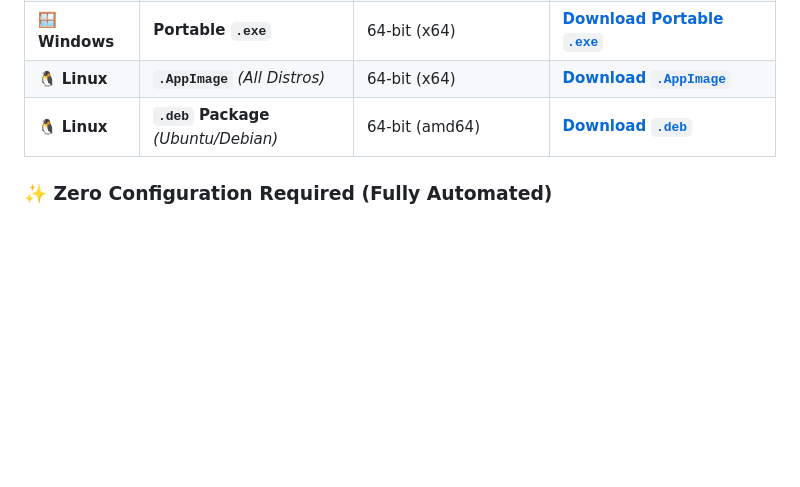
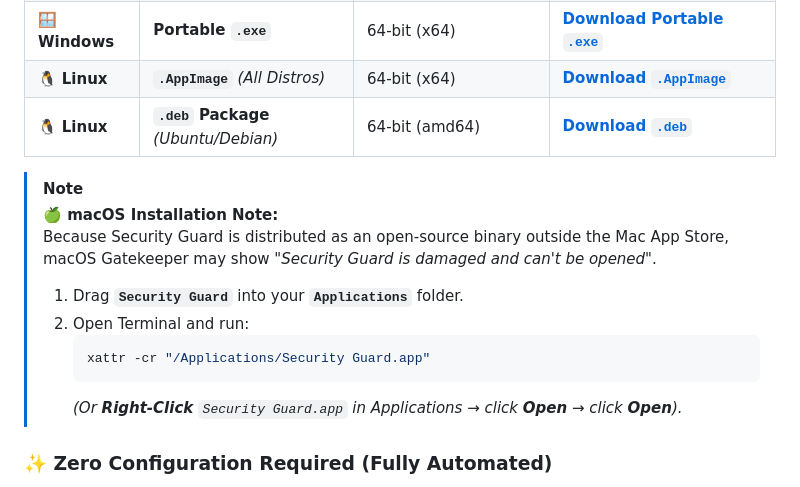
Before and after one commit to Ahasun-h/SecurityGuard, a Markdown page: README.md, the part around the change. Drawn GitHub-style; blank space fills up the shorter version.

Commit message:
docs: add macOS Gatekeeper xattr installation tip

````diff
--- a/README.md
+++ b/README.md
@@ -42,6 +42,16 @@ Pre-built binaries and official packages for macOS, Windows, and Linux. Choose t
 | 🪟 **Windows** | **Portable `.exe`** | 64-bit (x64) | [**Download Portable `.exe`**](https://github.com/Ahasun-h/SecurityGuard/releases/download/v1.0.0/Security.Guard.1.0.0.exe) |
 | 🐧 **Linux** | **`.AppImage`** *(All Distros)* | 64-bit (x64) | [**Download `.AppImage`**](https://github.com/Ahasun-h/SecurityGuard/releases/download/v1.0.0/Security.Guard-1.0.0.AppImage) |
 | 🐧 **Linux** | **`.deb` Package** *(Ubuntu/Debian)* | 64-bit (amd64) | [**Download `.deb`**](https://github.com/Ahasun-h/SecurityGuard/releases/download/v1.0.0/security-guard_1.0.0_amd64.deb) |
+
+> [!NOTE]
+> **🍏 macOS Installation Note:**
+> Because Security Guard is distributed as an open-source binary outside the Mac App Store, macOS Gatekeeper may show *"Security Guard is damaged and can't be opened"*.
+> 1. Drag **`Security Guard`** into your **`Applications`** folder.
+> 2. Open Terminal and run:
+>    ```bash
+>    xattr -cr "/Applications/Security Guard.app"
+>    ```
+>    *(Or **Right-Click** `Security Guard.app` in Applications → click **Open** → click **Open**).*
 
 ### ✨ Zero Configuration Required (Fully Automated)
 
````
